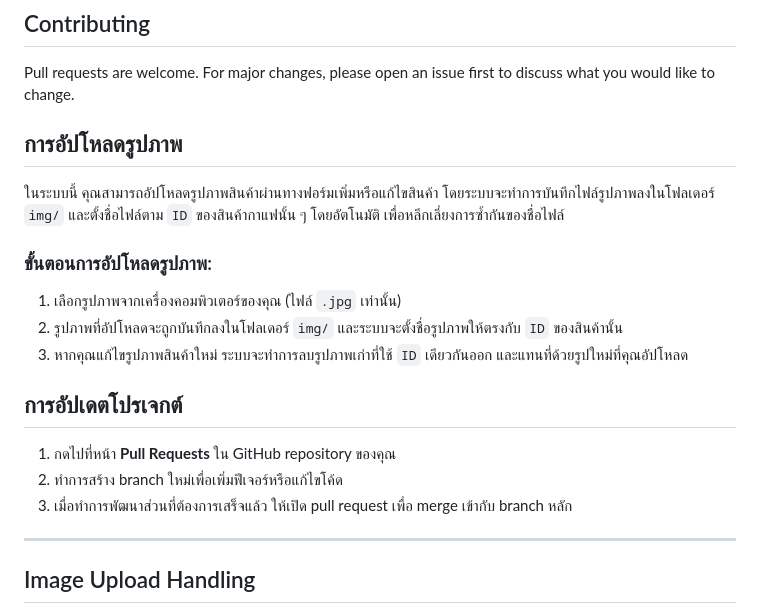
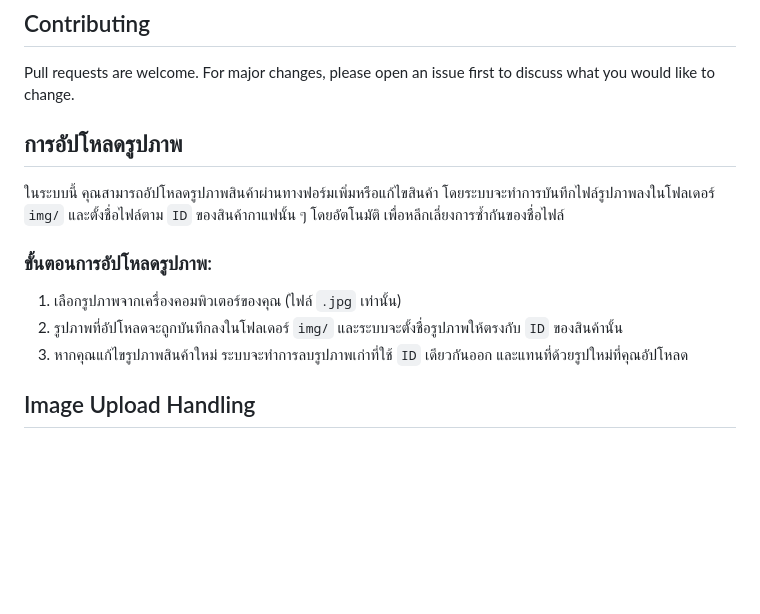
Before and after one commit to Mosquito5142/coffeeWebAPP, a Markdown page: README.md, the part around one of its changes. Rendered like a GitHub page; blank space fills up the shorter version.

```diff
--- a/README.md
+++ b/README.md
@@ -151,6 +151,7 @@ This project is licensed under the MIT License - see the [LICENSE](LICENSE) file
 ## Contributing
 
 Pull requests are welcome. For major changes, please open an issue first to discuss what you would like to change.
+
 ## การอัปโหลดรูปภาพ
 
 ในระบบนี้ คุณสามารถอัปโหลดรูปภาพสินค้าผ่านทางฟอร์มเพิ่มหรือแก้ไขสินค้า โดยระบบจะทำการบันทึกไฟล์รูปภาพลงในโฟลเดอร์ `img/` และตั้งชื่อไฟล์ตาม `ID` ของสินค้ากาแฟนั้น ๆ โดยอัตโนมัติ เพื่อหลีกเลี่ยงการซ้ำกันของชื่อไฟล์
@@ -160,14 +161,6 @@ Pull requests are welcome. For major changes, please open an issue first to disc
 1. เลือกรูปภาพจากเครื่องคอมพิวเตอร์ของคุณ (ไฟล์ `.jpg` เท่านั้น)
 2. รูปภาพที่อัปโหลดจะถูกบันทึกลงในโฟลเดอร์ `img/` และระบบจะตั้งชื่อรูปภาพให้ตรงกับ `ID` ของสินค้านั้น
 3. หากคุณแก้ไขรูปภาพสินค้าใหม่ ระบบจะทำการลบรูปภาพเก่าที่ใช้ `ID` เดียวกันออก และแทนที่ด้วยรูปใหม่ที่คุณอัปโหลด
-
-## การอัปเดตโปรเจกต์
-
-1. กดไปที่หน้า **Pull Requests** ใน GitHub repository ของคุณ
-2. ทำการสร้าง branch ใหม่เพื่อเพิ่มฟีเจอร์หรือแก้ไขโค้ด
-3. เมื่อทำการพัฒนาส่วนที่ต้องการเสร็จแล้ว ให้เปิด pull request เพื่อ merge เข้ากับ branch หลัก
-
----
 
 ## Image Upload Handling
 
```
Also changed, not shown: other parts of README.md (+1 -1 lines).
